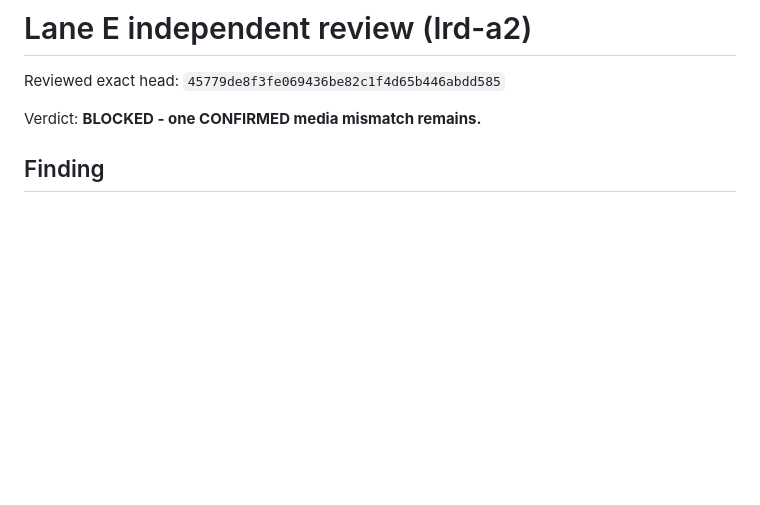
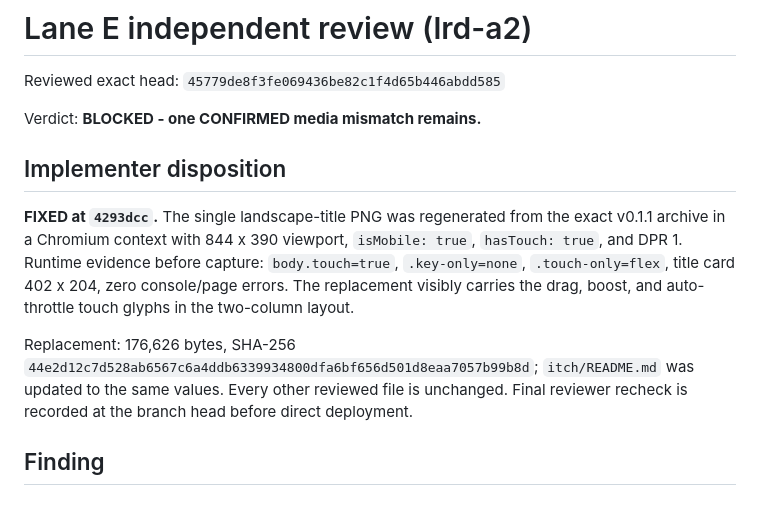
Before and after one commit to lrd-org/onigokko-play, a Markdown page: docs/window-2026-08-20/E-independent-review-a2.md, the part around the change. Drawn GitHub-style; blank space fills up the shorter version.

Commit message:
docs: record Lane E media review disposition

```diff
--- a/docs/window-2026-08-20/E-independent-review-a2.md
+++ b/docs/window-2026-08-20/E-independent-review-a2.md
@@ -3,6 +3,21 @@
 Reviewed exact head: `45779de8f3fe069436be82c1f4d65b446abdd585`
 
 Verdict: **BLOCKED - one CONFIRMED media mismatch remains.**
+
+## Implementer disposition
+
+**FIXED at `4293dcc`.** The single landscape-title PNG was regenerated from the
+exact v0.1.1 archive in a Chromium context with 844 x 390 viewport,
+`isMobile: true`, `hasTouch: true`, and DPR 1. Runtime evidence before capture:
+`body.touch=true`, `.key-only=none`, `.touch-only=flex`, title card 402 x 204,
+zero console/page errors. The replacement visibly carries the drag, boost, and
+auto-throttle touch glyphs in the two-column layout.
+
+Replacement: 176,626 bytes, SHA-256
+`44e2d12c7d528ab6567c6a4ddb6339934800dfa6bf656d501d8eaa7057b99b8d`;
+`itch/README.md` was updated to the same values. Every other reviewed file is
+unchanged. Final reviewer recheck is recorded at the branch head before direct
+deployment.
 
 ## Finding
 
```
